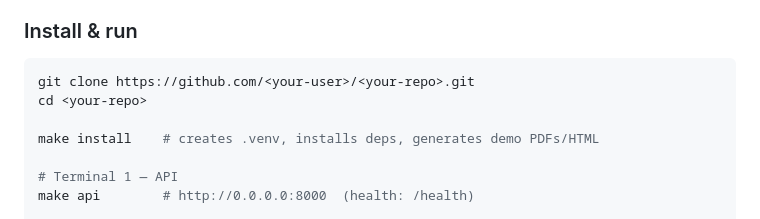
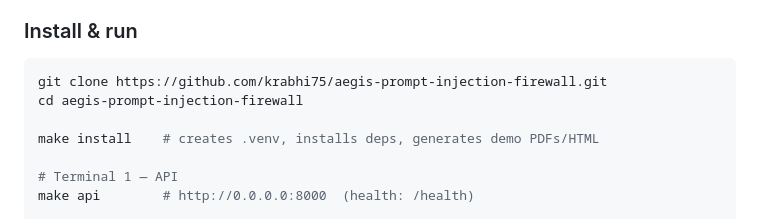
Before and after one commit to krabhi75/aegis-prompt-injection-firewall, a Markdown page: README.md, the part around the change. Drawn GitHub-style.

Commit message:
docs: point README clone URL at the public GitHub repo
Co-authored-by: Cursor <cursoragent@cursor.com>

````diff
--- a/README.md
+++ b/README.md
@@ -400,8 +400,8 @@ ET-Hackethon/   (or your clone root)
 ### Install & run
 
 ```bash
-git clone https://github.com/<your-user>/<your-repo>.git
-cd <your-repo>
+git clone https://github.com/krabhi75/aegis-prompt-injection-firewall.git
+cd aegis-prompt-injection-firewall
 
 make install    # creates .venv, installs deps, generates demo PDFs/HTML
 
````
